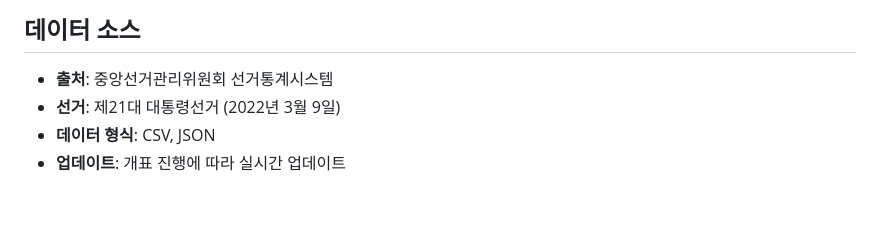
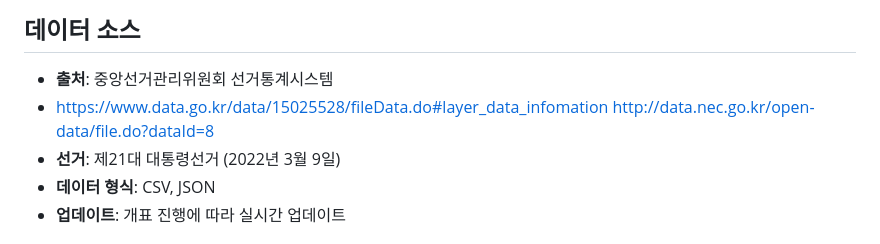
Before and after one commit to sechan9999/K21elecGravity, a Markdown page: README.md, the part around the change. Drawn GitHub-style; blank space fills up the shorter version.

Commit message:
Update data source section in README
Added a new data source link for election data.

```diff
--- a/README.md
+++ b/README.md
@@ -101,6 +101,8 @@ npm run export
 ## 데이터 소스
 
 - **출처**: 중앙선거관리위원회 선거통계시스템
+- https://www.data.go.kr/data/15025528/fileData.do#layer_data_infomation
+  http://data.nec.go.kr/open-data/file.do?dataId=8
 - **선거**: 제21대 대통령선거 (2022년 3월 9일)
 - **데이터 형식**: CSV, JSON
 - **업데이트**: 개표 진행에 따라 실시간 업데이트
```
